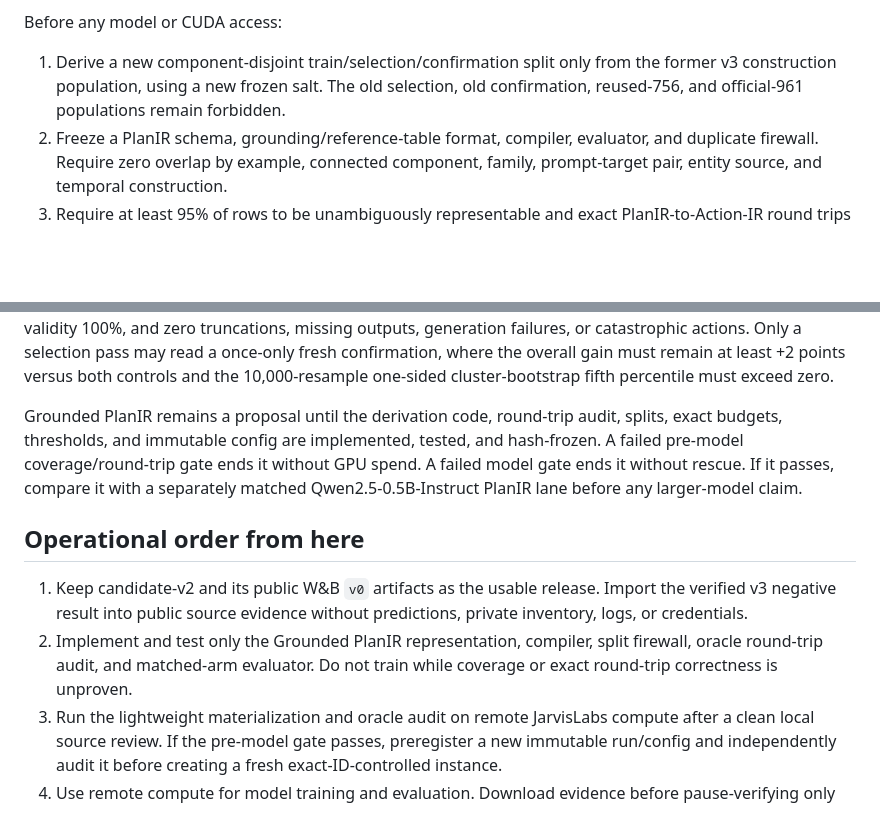
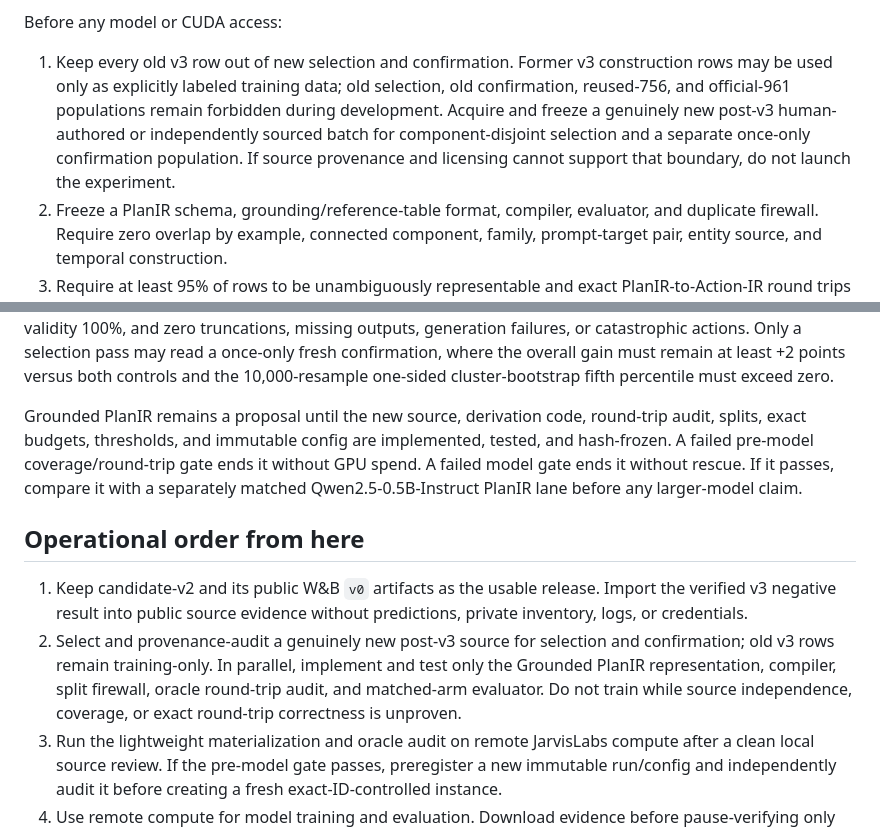
Before and after one commit to harrrshall/barunlm-35m, a Markdown page: docs/current-status-and-next-experiment.md, 2 parts joined by grey strips. Drawn GitHub-style; blank space fills up the shorter version.

```diff
--- a/docs/current-status-and-next-experiment.md
+++ b/docs/current-status-and-next-experiment.md
@@ -205,9 +205,12 @@ versioned model/compiler contract.
 
 Before any model or CUDA access:
 
-1. Derive a new component-disjoint train/selection/confirmation split only from the former v3
-   construction population, using a new frozen salt. The old selection, old confirmation,
-   reused-756, and official-961 populations remain forbidden.
+1. Keep every old v3 row out of new selection and confirmation. Former v3 construction rows may
+   be used only as explicitly labeled training data; old selection, old confirmation, reused-756,
+   and official-961 populations remain forbidden during development. Acquire and freeze a genuinely
+   new post-v3 human-authored or independently sourced batch for component-disjoint selection and a
+   separate once-only confirmation population. If source provenance and licensing cannot support
+   that boundary, do not launch the experiment.
 2. Freeze a PlanIR schema, grounding/reference-table format, compiler, evaluator, and duplicate
    firewall. Require zero overlap by example, connected component, family, prompt-target pair,
    entity source, and temporal construction.
@@ -226,8 +229,8 @@ generation failures, or catastrophic actions. Only a selection pass may read a o
 confirmation, where the overall gain must remain at least +2 points versus both controls and the
 10,000-resample one-sided cluster-bootstrap fifth percentile must exceed zero.
 
-Grounded PlanIR remains a proposal until the derivation code, round-trip audit, splits, exact
-budgets, thresholds, and immutable config are implemented, tested, and hash-frozen. A failed
+Grounded PlanIR remains a proposal until the new source, derivation code, round-trip audit, splits,
+exact budgets, thresholds, and immutable config are implemented, tested, and hash-frozen. A failed
 pre-model coverage/round-trip gate ends it without GPU spend. A failed model gate ends it without
 rescue. If it passes, compare it with a separately matched Qwen2.5-0.5B-Instruct PlanIR lane before
 any larger-model claim.
@@ -237,9 +240,10 @@ any larger-model claim.
 1. Keep candidate-v2 and its public W&B `v0` artifacts as the usable release. Import the verified
    v3 negative result into public source evidence without predictions, private inventory, logs, or
    credentials.
-2. Implement and test only the Grounded PlanIR representation, compiler, split firewall, oracle
-   round-trip audit, and matched-arm evaluator. Do not train while coverage or exact round-trip
-   correctness is unproven.
+2. Select and provenance-audit a genuinely new post-v3 source for selection and confirmation;
+   old v3 rows remain training-only. In parallel, implement and test only the Grounded PlanIR
+   representation, compiler, split firewall, oracle round-trip audit, and matched-arm evaluator.
+   Do not train while source independence, coverage, or exact round-trip correctness is unproven.
 3. Run the lightweight materialization and oracle audit on remote JarvisLabs compute after a clean
    local source review. If the pre-model gate passes, preregister a new immutable run/config and
    independently audit it before creating a fresh exact-ID-controlled instance.
```
Also changed, not shown: experiments/mistakes.md (+12 -0 lines), 1 other file.
